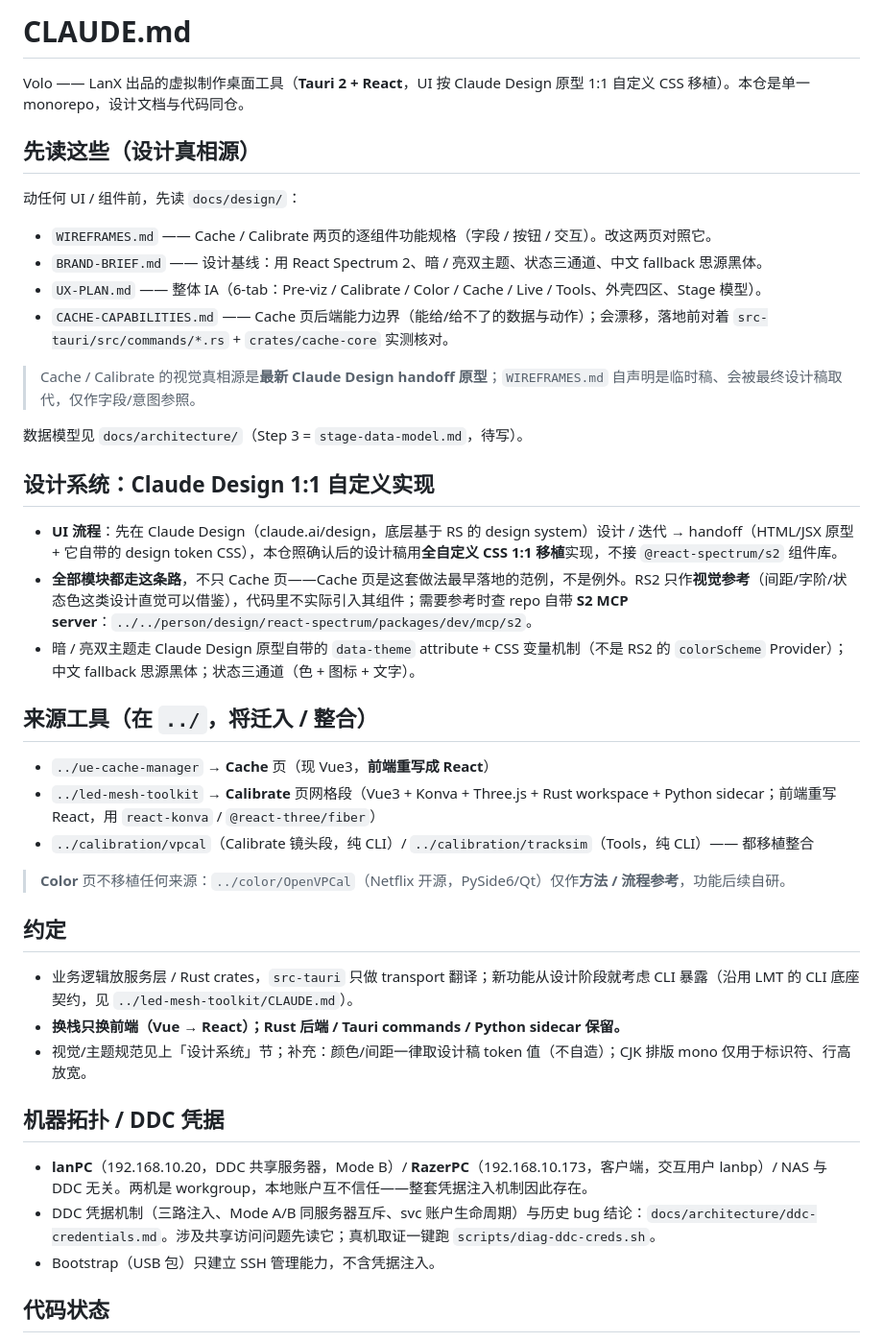
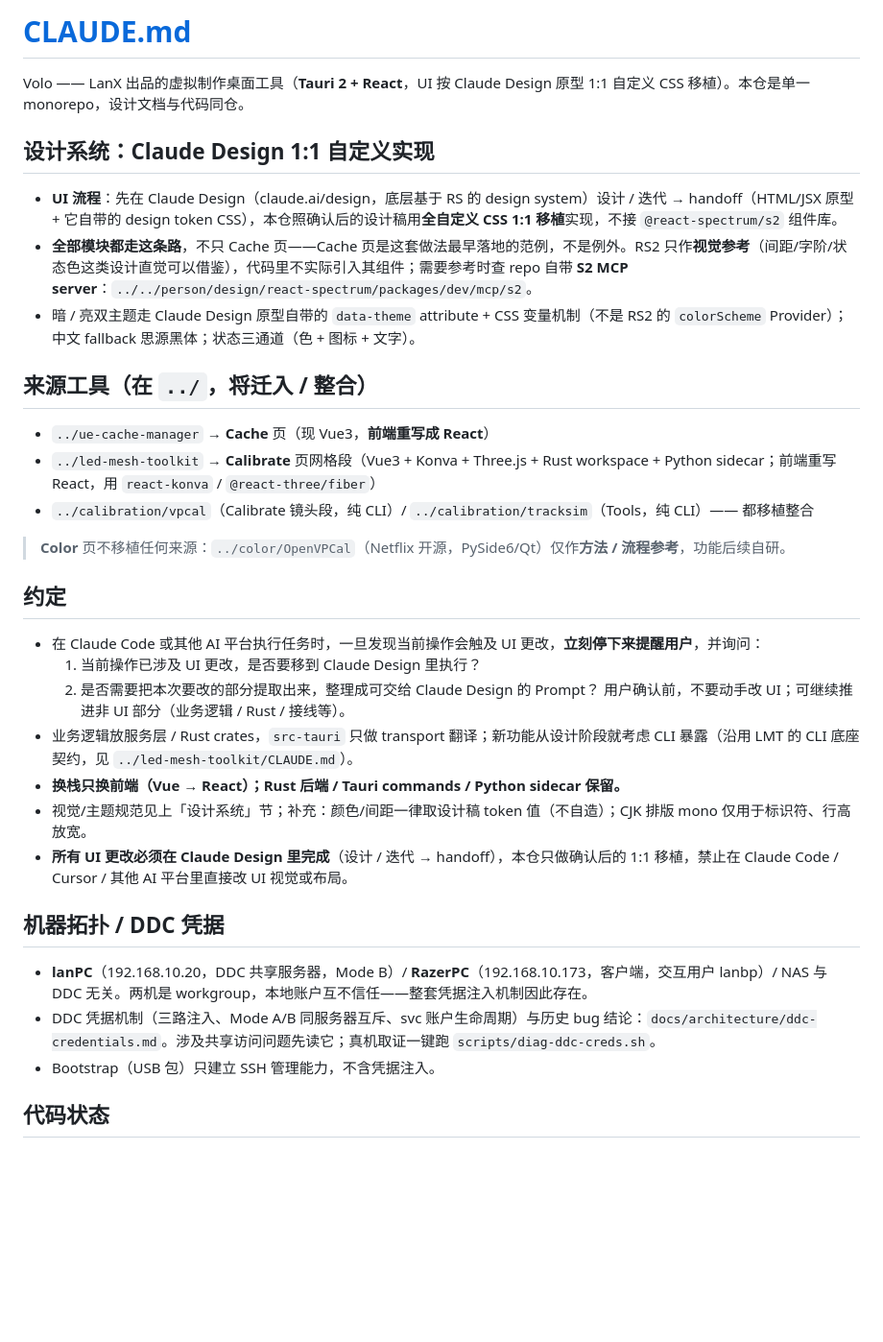
Before and after one commit to lanbipu/volo, a Markdown page: CLAUDE.md, the part around one of its changes. Shown at 96% size. Rendered like a GitHub page; blank space fills up the shorter version.

Commit message:
CLAUDE.md: 添加 AI 平台操作 UI 更改的规范提醒

```diff
--- a/CLAUDE.md
+++ b/CLAUDE.md
@@ -1,24 +1,16 @@
-# CLAUDE.md
+# [CLAUDE.md](http://CLAUDE.md)
 
 Volo —— LanX 出品的虚拟制作桌面工具（**Tauri 2 + React**，UI 按 Claude Design 原型 1:1 自定义 CSS 移植）。本仓是单一 monorepo，设计文档与代码同仓。
 
-## 先读这些（设计真相源）
 
-动任何 UI / 组件前，先读 `docs/design/`：
-- `WIREFRAMES.md` —— Cache / Calibrate 两页的逐组件功能规格（字段 / 按钮 / 交互）。改这两页对照它。
-- `BRAND-BRIEF.md` —— 设计基线：用 React Spectrum 2、暗 / 亮双主题、状态三通道、中文 fallback 思源黑体。
-- `UX-PLAN.md` —— 整体 IA（6-tab：Pre-viz / Calibrate / Color / Cache / Live / Tools、外壳四区、Stage 模型）。
-- `CACHE-CAPABILITIES.md` —— Cache 页后端能力边界（能给/给不了的数据与动作）；会漂移，落地前对着 `src-tauri/src/commands/*.rs` + `crates/cache-core` 实测核对。
-
-> Cache / Calibrate 的视觉真相源是**最新 Claude Design handoff 原型**；`WIREFRAMES.md` 自声明是临时稿、会被最终设计稿取代，仅作字段/意图参照。
-
-数据模型见 `docs/architecture/`（Step 3 = `stage-data-model.md`，待写）。
 
 ## 设计系统：Claude Design 1:1 自定义实现
 
 - **UI 流程**：先在 Claude Design（claude.ai/design，底层基于 RS 的 design system）设计 / 迭代 → handoff（HTML/JSX 原型 + 它自带的 design token CSS），本仓照确认后的设计稿用**全自定义 CSS 1:1 移植**实现，不接 `@react-spectrum/s2` 组件库。
 - **全部模块都走这条路**，不只 Cache 页——Cache 页是这套做法最早落地的范例，不是例外。RS2 只作**视觉参考**（间距/字阶/状态色这类设计直觉可以借鉴），代码里不实际引入其组件；需要参考时查 repo 自带 **S2 MCP server**：`../../person/design/react-spectrum/packages/dev/mcp/s2`。
 - 暗 / 亮双主题走 Claude Design 原型自带的 `data-theme` attribute + CSS 变量机制（不是 RS2 的 `colorScheme` Provider）；中文 fallback 思源黑体；状态三通道（色 + 图标 + 文字）。
+
+
 
 ## 来源工具（在 `../`，将迁入 / 整合）
 
@@ -28,17 +20,29 @@ Volo —— LanX 出品的虚拟制作桌面工具（**Tauri 2 + React**，UI
 
 > **Color** 页不移植任何来源：`../color/OpenVPCal`（Netflix 开源，PySide6/Qt）仅作**方法 / 流程参考**，功能后续自研。
 
+
+
 ## 约定
 
+- 在 Claude Code 或其他 AI 平台执行任务时，一旦发现当前操作会触及 UI 更改，**立刻停下来提醒用户**，并询问：
+  1. 当前操作已涉及 UI 更改，是否要移到 Claude Design 里执行？
+  2. 是否需要把本次要改的部分提取出来，整理成可交给 Claude Design 的 Prompt？
+  用户确认前，不要动手改 UI；可继续推进非 UI 部分（业务逻辑 / Rust / 接线等）。
 - 业务逻辑放服务层 / Rust crates，`src-tauri` 只做 transport 翻译；新功能从设计阶段就考虑 CLI 暴露（沿用 LMT 的 CLI 底座契约，见 `../led-mesh-toolkit/CLAUDE.md`）。
 - **换栈只换前端（Vue → React）；Rust 后端 / Tauri commands / Python sidecar 保留。**
 - 视觉/主题规范见上「设计系统」节；补充：颜色/间距一律取设计稿 token 值（不自造）；CJK 排版 mono 仅用于标识符、行高放宽。
+- **所有 UI 更改必须在 Claude Design 里完成**（设计 / 迭代 → handoff），本仓只做确认后的 1:1 移植，禁止在 Claude Code / Cursor / 其他 AI 平台里直接改 UI 视觉或布局。
+
+
+
 
 ## 机器拓扑 / DDC 凭据
 
 - **lanPC**（192.168.10.20，DDC 共享服务器，Mode B）/ **RazerPC**（192.168.10.173，客户端，交互用户 lanbp）/ NAS 与 DDC 无关。两机是 workgroup，本地账户互不信任——整套凭据注入机制因此存在。
 - DDC 凭据机制（三路注入、Mode A/B 同服务器互斥、svc 账户生命周期）与历史 bug 结论：`docs/architecture/ddc-credentials.md`。涉及共享访问问题先读它；真机取证一键跑 `scripts/diag-ddc-creds.sh`。
 - Bootstrap（USB 包）只建立 SSH 管理能力，不含凭据注入。
+
+
 
 ## 代码状态
 
```
Also changed, not shown: other parts of CLAUDE.md (+6 -0 lines).
